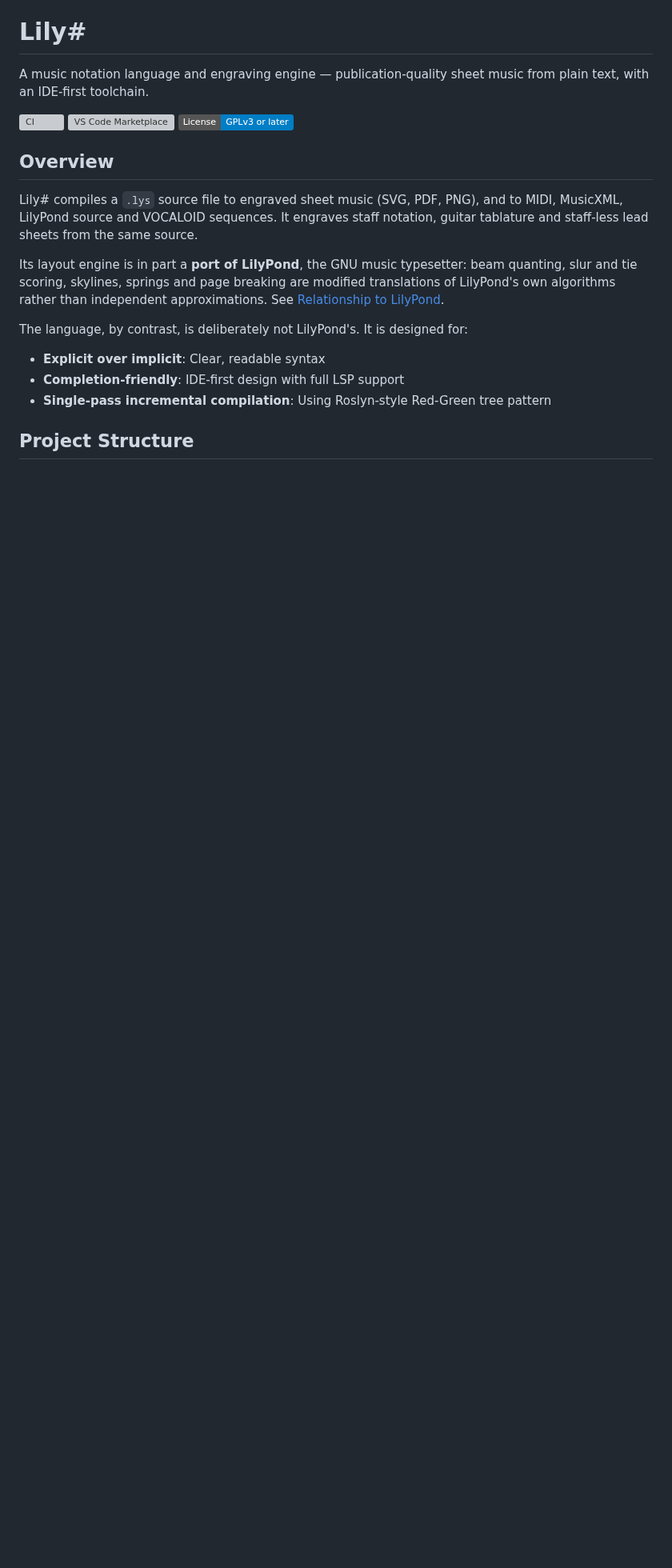
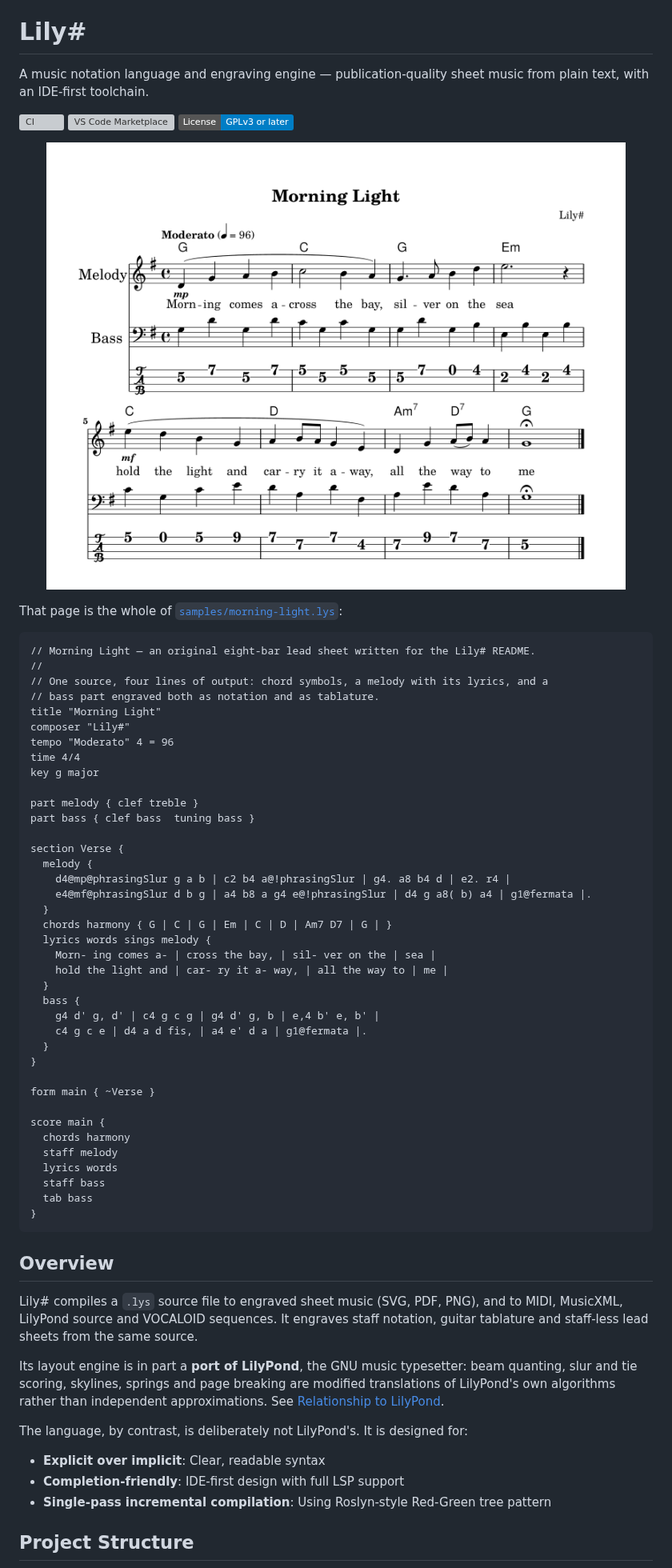
Before and after one commit to yotsuda/LilySharp, a Markdown page: README.md, the part around one of its changes. Shown at 80% size. GitHub-like rendering; pictures changed too: docs/images/morning-light.png (added); badges without logos; blank space fills up the shorter version; grey boxes are pictures that could not be loaded.

````diff
--- a/README.md
+++ b/README.md
@@ -6,6 +6,55 @@ from plain text, with an IDE-first toolchain.
 [![CI](https://github.com/yotsuda/LilySharp/actions/workflows/ci.yml/badge.svg)](https://github.com/yotsuda/LilySharp/actions/workflows/ci.yml)
 [![VS Code Marketplace](https://vsmarketplacebadges.dev/version/yotsuda.lilysharp.svg?label=VS%20Code%20Marketplace)](https://marketplace.visualstudio.com/items?itemName=yotsuda.lilysharp)
 [![License: GPL v3](https://img.shields.io/badge/License-GPLv3%20or%20later-blue.svg)](LICENSE)
+
+<p align="center">
+  <img src="docs/images/morning-light.png" width="760"
+       alt="Morning Light, engraved by Lily#: chord symbols, a melody with its lyrics, and a bass part as notation and tablature">
+</p>
+
+That page is the whole of [`samples/morning-light.lys`](samples/morning-light.lys):
+
+<!-- README-SAMPLE:morning-light (kept identical to the file by ReadmeSampleTests) -->
+```lilysharp
+// Morning Light — an original eight-bar lead sheet written for the Lily# README.
+//
+// One source, four lines of output: chord symbols, a melody with its lyrics, and a
+// bass part engraved both as notation and as tablature.
+title "Morning Light"
+composer "Lily#"
+tempo "Moderato" 4 = 96
+time 4/4
+key g major
+
+part melody { clef treble }
+part bass { clef bass  tuning bass }
+
+section Verse {
+  melody {
+    d4@mp@phrasingSlur g a b | c2 b4 a@!phrasingSlur | g4. a8 b4 d | e2. r4 |
+    e4@mf@phrasingSlur d b g | a4 b8 a g4 e@!phrasingSlur | d4 g a8( b) a4 | g1@fermata |.
+  }
+  chords harmony { G | C | G | Em | C | D | Am7 D7 | G | }
+  lyrics words sings melody {
+    Morn- ing comes a- | cross the bay, | sil- ver on the | sea |
+    hold the light and | car- ry it a- way, | all the way to | me |
+  }
+  bass {
+    g4 d' g, d' | c4 g c g | g4 d' g, b | e,4 b' e, b' |
+    c4 g c e | d4 a d fis, | a4 e' d a | g1@fermata |.
+  }
+}
+
+form main { ~Verse }
+
+score main {
+  chords harmony
+  staff melody
+  lyrics words
+  staff bass
+  tab bass
+}
+```
 
 ## Overview
 
````
Also changed, not shown: other parts of README.md (+6 -4 lines), samples/README.md (+6 -3 lines), 2 other files.
